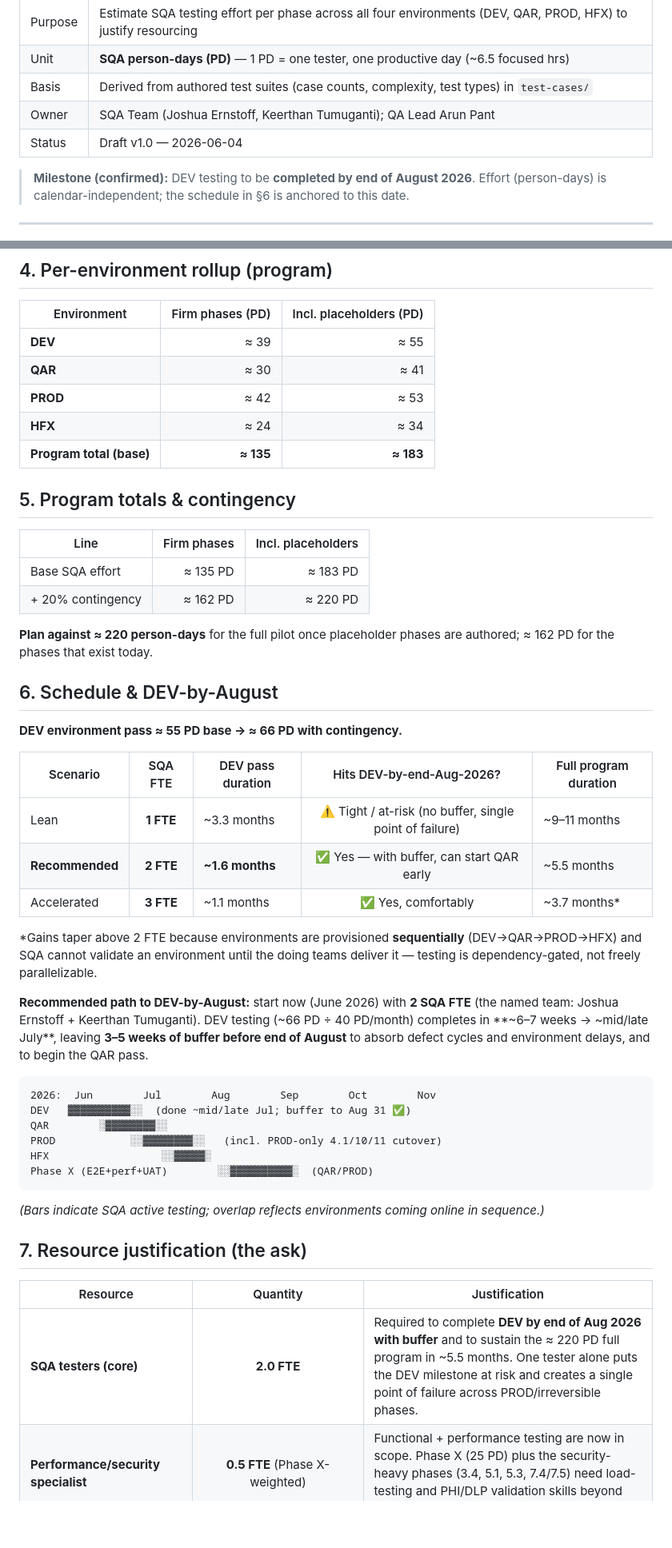
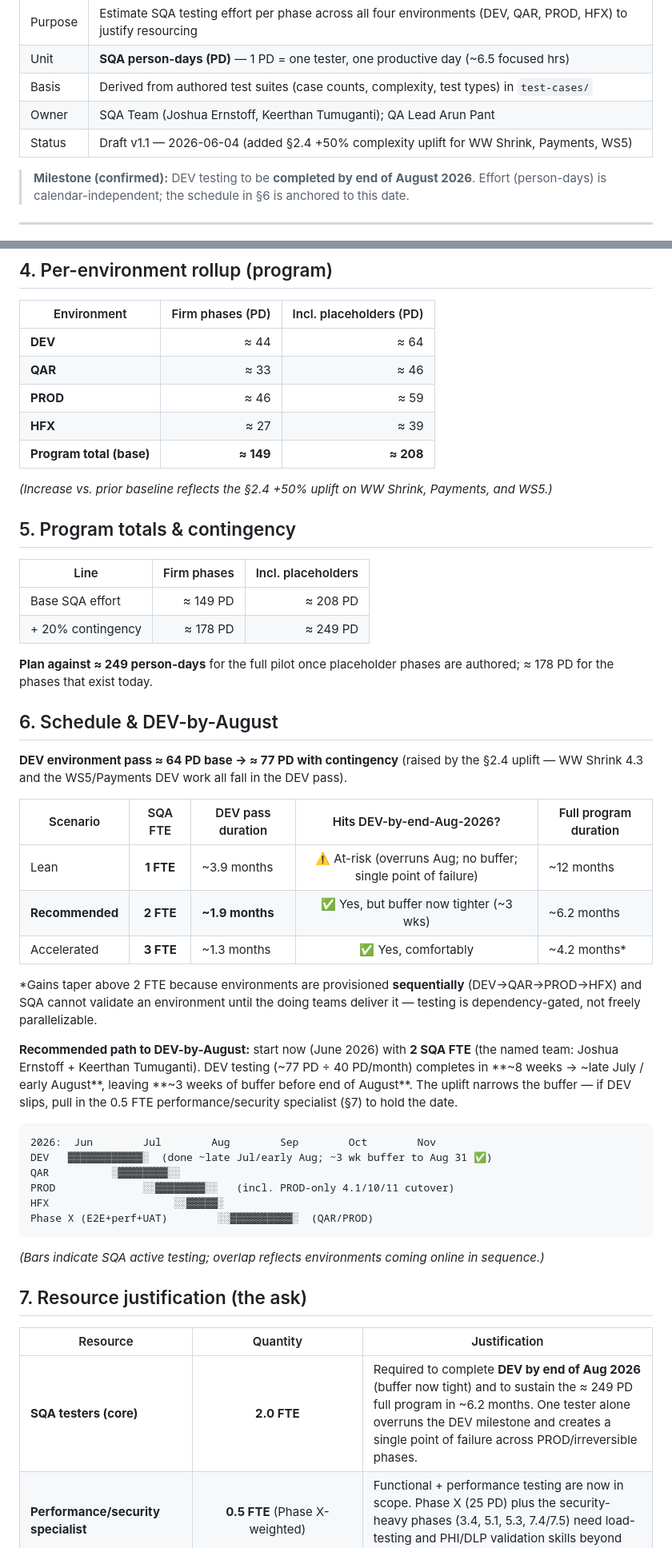
Before and after one commit to jdaddy2179/WWSHRINK, a Markdown page: qa/TestEstimates.md, 2 parts joined by grey strips. Shown at 80% size. GitHub-like rendering; blank space fills up the shorter version.

````diff
--- a/qa/TestEstimates.md
+++ b/qa/TestEstimates.md
@@ -6,7 +6,7 @@
 | Unit | **SQA person-days (PD)** — 1 PD = one tester, one productive day (~6.5 focused hrs) |
 | Basis | Derived from authored test suites (case counts, complexity, test types) in `test-cases/` |
 | Owner | SQA Team (Joshua Ernstoff, Keerthan Tumuganti); QA Lead Arun Pant |
-| Status | Draft v1.0 — 2026-06-04 |
+| Status | Draft v1.1 — 2026-06-04 (added §2.4 +50% complexity uplift for WW Shrink, Payments, WS5) |
 
 > **Milestone (confirmed):** DEV testing to be **completed by end of August 2026**. Effort (person-days) is calendar-independent; the schedule in §6 is anchored to this date.
 
@@ -120,40 +131,42 @@ Columns are SQA person-days per environment. "—" = phase does not run in that
 ## 4. Per-environment rollup (program)
 | Environment | Firm phases (PD) | Incl. placeholders (PD) |
 |-------------|-----------------:|------------------------:|
-| **DEV** | ≈ 39 | ≈ 55 |
-| **QAR** | ≈ 30 | ≈ 41 |
-| **PROD** | ≈ 42 | ≈ 53 |
-| **HFX** | ≈ 24 | ≈ 34 |
-| **Program total (base)** | **≈ 135** | **≈ 183** |
+| **DEV** | ≈ 44 | ≈ 64 |
+| **QAR** | ≈ 33 | ≈ 46 |
+| **PROD** | ≈ 46 | ≈ 59 |
+| **HFX** | ≈ 27 | ≈ 39 |
+| **Program total (base)** | **≈ 149** | **≈ 208** |
+
+*(Increase vs. prior baseline reflects the §2.4 +50% uplift on WW Shrink, Payments, and WS5.)*
 
 ## 5. Program totals & contingency
 | Line | Firm phases | Incl. placeholders |
 |------|------------:|-------------------:|
-| Base SQA effort | ≈ 135 PD | ≈ 183 PD |
-| + 20% contingency | ≈ 162 PD | ≈ 220 PD |
+| Base SQA effort | ≈ 149 PD | ≈ 208 PD |
+| + 20% contingency | ≈ 178 PD | ≈ 249 PD |
 
-**Plan against ≈ 220 person-days** for the full pilot once placeholder phases are authored; ≈ 162 PD for the phases that exist today.
+**Plan against ≈ 249 person-days** for the full pilot once placeholder phases are authored; ≈ 178 PD for the phases that exist today.
 
 ## 6. Schedule & DEV-by-August
 
-**DEV environment pass ≈ 55 PD base → ≈ 66 PD with contingency.**
+**DEV environment pass ≈ 64 PD base → ≈ 77 PD with contingency** (raised by the §2.4 uplift — WW Shrink 4.3 and the WS5/Payments DEV work all fall in the DEV pass).
 
 | Scenario | SQA FTE | DEV pass duration | Hits DEV-by-end-Aug-2026? | Full program duration |
 |----------|:-------:|-------------------|:-------------------------:|-----------------------|
-| Lean | **1 FTE** | ~3.3 months | ⚠️ Tight / at-risk (no buffer, single point of failure) | ~9–11 months |
-| **Recommended** | **2 FTE** | **~1.6 months** | ✅ Yes — with buffer, can start QAR early | ~5.5 months |
-| Accelerated | **3 FTE** | ~1.1 months | ✅ Yes, comfortably | ~3.7 months* |
+| Lean | **1 FTE** | ~3.9 months | ⚠️ At-risk (overruns Aug; no buffer; single point of failure) | ~12 months |
+| **Recommended** | **2 FTE** | **~1.9 months** | ✅ Yes, but buffer now tighter (~3 wks) | ~6.2 months |
+| Accelerated | **3 FTE** | ~1.3 months | ✅ Yes, comfortably | ~4.2 months* |
 
 \*Gains taper above 2 FTE because environments are provisioned **sequentially** (DEV→QAR→PROD→HFX) and SQA cannot validate an environment until the doing teams deliver it — testing is dependency-gated, not freely parallelizable.
 
-**Recommended path to DEV-by-August:** start now (June 2026) with **2 SQA FTE** (the named team: Joshua Ernstoff + Keerthan Tumuganti). DEV testing (~66 PD ÷ 40 PD/month) completes in **~6–7 weeks → ~mid/late July**, leaving **3–5 weeks of buffer before end of August** to absorb defect cycles and environment delays, and to begin the QAR pass.
+**Recommended path to DEV-by-August:** start now (June 2026) with **2 SQA FTE** (the named team: Joshua Ernstoff + Keerthan Tumuganti). DEV testing (~77 PD ÷ 40 PD/month) completes in **~8 weeks → ~late July / early August**, leaving **~3 weeks of buffer before end of August**. The uplift narrows the buffer — if DEV slips, pull in the 0.5 FTE performance/security specialist (§7) to hold the date.
 
 ```
 2026:  Jun        Jul        Aug        Sep        Oct        Nov
-DEV   ▓▓▓▓▓▓▓▓▓▓░░  (done ~mid/late Jul; buffer to Aug 31 ✅)
-QAR        ░▓▓▓▓▓▓▓▓░░
-PROD            ░░▓▓▓▓▓▓▓▓░░   (incl. PROD-only 4.1/10/11 cutover)
-HFX                  ░░▓▓▓▓▓░
+DEV   ▓▓▓▓▓▓▓▓▓▓▓▓░  (done ~late Jul/early Aug; ~3 wk buffer to Aug 31 ✅)
+QAR          ░▓▓▓▓▓▓▓▓░░
+PROD              ░░▓▓▓▓▓▓▓▓░░   (incl. PROD-only 4.1/10/11 cutover)
+HFX                    ░░▓▓▓▓▓░
 Phase X (E2E+perf+UAT)        ░░▓▓▓▓▓▓▓▓▓▓░  (QAR/PROD)
 ```
 *(Bars indicate SQA active testing; overlap reflects environments coming online in sequence.)*
@@ -161,7 +174,7 @@ Phase X (E2E+perf+UAT)        ░░▓▓▓▓▓▓▓▓▓▓░  (QAR/PROD
 ## 7. Resource justification (the ask)
 | Resource | Quantity | Justification |
 |----------|:--------:|---------------|
-| **SQA testers (core)** | **2.0 FTE** | Required to complete **DEV by end of Aug 2026 with buffer** and to sustain the ≈ 220 PD full program in ~5.5 months. One tester alone puts the DEV milestone at risk and creates a single point of failure across PROD/irreversible phases. |
+| **SQA testers (core)** | **2.0 FTE** | Required to complete **DEV by end of Aug 2026** (buffer now tight) and to sustain the ≈ 249 PD full program in ~6.2 months. One tester alone overruns the DEV milestone and creates a single point of failure across PROD/irreversible phases. |
 | **Performance/security specialist** | **0.5 FTE** (Phase X-weighted) | Functional + performance testing are now in scope. Phase X (25 PD) plus the security-heavy phases (3.4, 5.1, 5.3, 7.4/7.5) need load-testing and PHI/DLP validation skills beyond baseline SQA. |
 | **Supporting-team validation time** *(not in SQA total)* | ~0.25 FTE-equiv across DBA/Infra/InfoSec/App | The doing teams confirm completion on hand-off tickets and pair on PROD/irreversible steps (4.1, 10, 11) and connectivity checks (4, 4.5). Budget their review time even though it's not SQA headcount. |
 
````
Also changed, not shown: other parts of qa/TestEstimates.md (+50 -38 lines).
